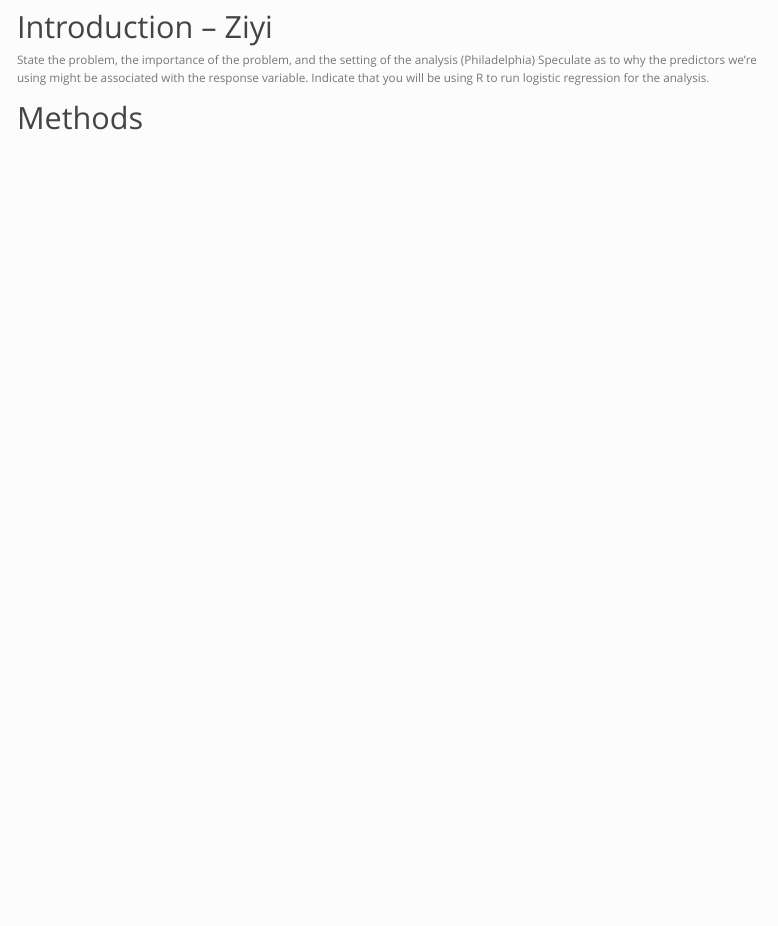
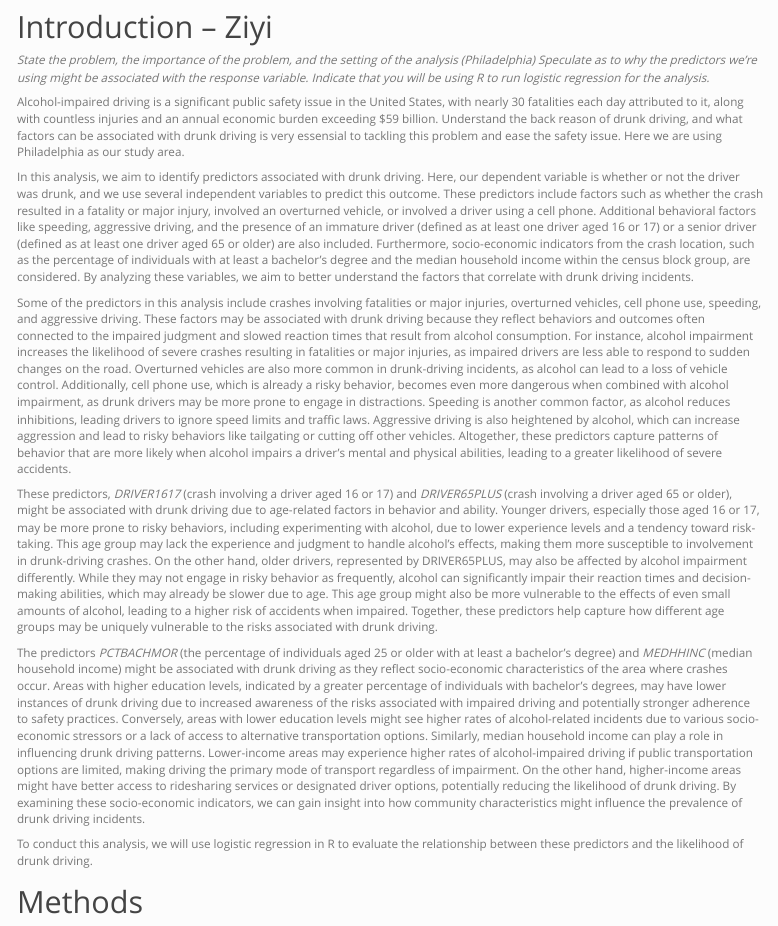
Before and after one commit to emilyzhou112/CPLN671-Logit-Regression, an R Markdown document (CPLN671-Assignment3.Rmd): the page in a window 1100 px wide, from 220 px down. Rendered offline with R 4.5, knitr and Pandoc, with nearby package versions; menus at the side of the page are left out.

Commit message:
Update CPLN671-Assignment3.Rmd

```diff
--- a/CPLN671-Assignment3.Rmd
+++ b/CPLN671-Assignment3.Rmd
@@ -56,9 +56,21 @@ crashes <- read.csv(here("data", "LogisticRegressionData.csv"))
 
 # Introduction -- Ziyi
 
-State the problem, the importance of the problem, and the setting of the analysis (Philadelphia)
-Speculate as to why the predictors we’re using might be associated with the response variable.
-Indicate that you will be using R to run logistic regression for the analysis.
+*State the problem, the importance of the problem, and the setting of the analysis (Philadelphia)*
+*Speculate as to why the predictors we’re using might be associated with the response variable.*
+*Indicate that you will be using R to run logistic regression for the analysis.*
+
+Alcohol-impaired driving is a significant public safety issue in the United States, with nearly 30 fatalities each day attributed to it, along with countless injuries and an annual economic burden exceeding $59 billion. Understand the back reason of drunk driving, and what factors can be associated with drunk driving is very essensial to tackling this problem and ease the safety issue. Here we are using Philadelphia as our study area.
+
+In this analysis, we aim to identify predictors associated with drunk driving. Here, our dependent variable is whether or not the driver was drunk, and we use several independent variables to predict this outcome. These predictors include factors such as whether the crash resulted in a fatality or major injury, involved an overturned vehicle, or involved a driver using a cell phone. Additional behavioral factors like speeding, aggressive driving, and the presence of an immature driver (defined as at least one driver aged 16 or 17) or a senior driver (defined as at least one driver aged 65 or older) are also included. Furthermore, socio-economic indicators from the crash location, such as the percentage of individuals with at least a bachelor’s degree and the median household income within the census block group, are considered. By analyzing these variables, we aim to better understand the factors that correlate with drunk driving incidents.
+
+Some of the predictors in this analysis include crashes involving fatalities or major injuries, overturned vehicles, cell phone use, speeding, and aggressive driving. These factors may be associated with drunk driving because they reflect behaviors and outcomes often connected to the impaired judgment and slowed reaction times that result from alcohol consumption. For instance, alcohol impairment increases the likelihood of severe crashes resulting in fatalities or major injuries, as impaired drivers are less able to respond to sudden changes on the road. Overturned vehicles are also more common in drunk-driving incidents, as alcohol can lead to a loss of vehicle control. Additionally, cell phone use, which is already a risky behavior, becomes even more dangerous when combined with alcohol impairment, as drunk drivers may be more prone to engage in distractions. Speeding is another common factor, as alcohol reduces inhibitions, leading drivers to ignore speed limits and traffic laws. Aggressive driving is also heightened by alcohol, which can increase aggression and lead to risky behaviors like tailgating or cutting off other vehicles. Altogether, these predictors capture patterns of behavior that are more likely when alcohol impairs a driver’s mental and physical abilities, leading to a greater likelihood of severe accidents.
+
+These predictors, *DRIVER1617* (crash involving a driver aged 16 or 17) and *DRIVER65PLUS* (crash involving a driver aged 65 or older), might be associated with drunk driving due to age-related factors in behavior and ability. Younger drivers, especially those aged 16 or 17, may be more prone to risky behaviors, including experimenting with alcohol, due to lower experience levels and a tendency toward risk-taking. This age group may lack the experience and judgment to handle alcohol's effects, making them more susceptible to involvement in drunk-driving crashes. On the other hand, older drivers, represented by DRIVER65PLUS, may also be affected by alcohol impairment differently. While they may not engage in risky behavior as frequently, alcohol can significantly impair their reaction times and decision-making abilities, which may already be slower due to age. This age group might also be more vulnerable to the effects of even small amounts of alcohol, leading to a higher risk of accidents when impaired. Together, these predictors help capture how different age groups may be uniquely vulnerable to the risks associated with drunk driving.
+
+The predictors *PCTBACHMOR* (the percentage of individuals aged 25 or older with at least a bachelor’s degree) and *MEDHHINC* (median household income) might be associated with drunk driving as they reflect socio-economic characteristics of the area where crashes occur. Areas with higher education levels, indicated by a greater percentage of individuals with bachelor’s degrees, may have lower instances of drunk driving due to increased awareness of the risks associated with impaired driving and potentially stronger adherence to safety practices. Conversely, areas with lower education levels might see higher rates of alcohol-related incidents due to various socio-economic stressors or a lack of access to alternative transportation options. Similarly, median household income can play a role in influencing drunk driving patterns. Lower-income areas may experience higher rates of alcohol-impaired driving if public transportation options are limited, making driving the primary mode of transport regardless of impairment. On the other hand, higher-income areas might have better access to ridesharing services or designated driver options, potentially reducing the likelihood of drunk driving. By examining these socio-economic indicators, we can gain insight into how community characteristics might influence the prevalence of drunk driving incidents.
+
+To conduct this analysis, we will use logistic regression in R to evaluate the relationship between these predictors and the likelihood of drunk driving.
 
 
 # Methods
```
